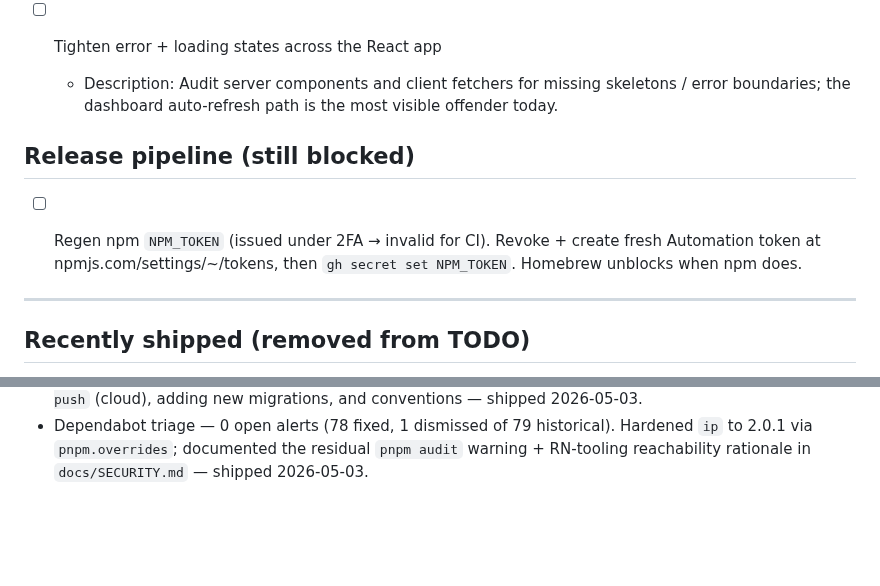
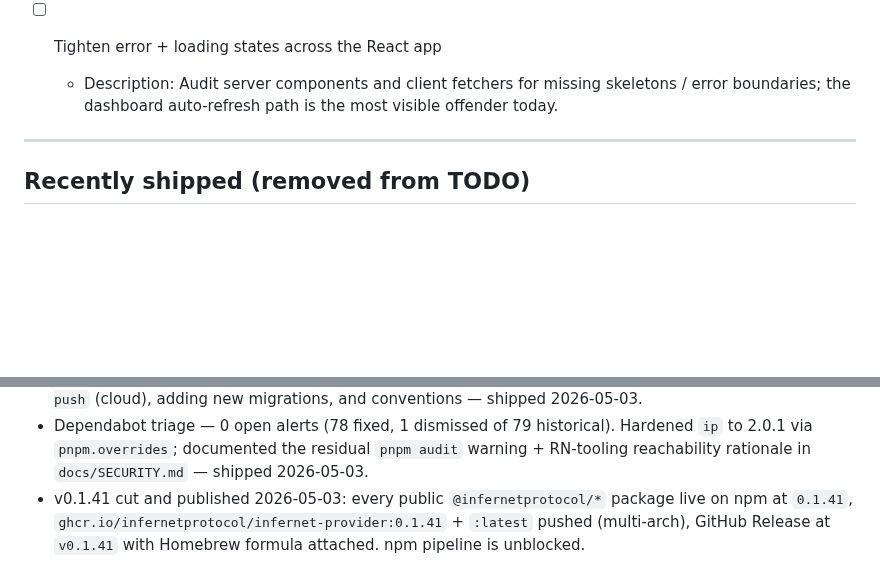
Before and after one commit to profullstack/infernet-protocol, a Markdown page: TODO.md, 2 parts joined by grey strips. Drawn GitHub-style; blank space fills up the shorter version.

Commit message:
docs(todo): note v0.1.41 release shipped + drop NPM_TOKEN blocker
The release pipeline was already unblocked (Automation-type NPM_TOKEN
set 2026-05-01); v0.1.41 was the first release run since this session's
patch bump and went green end-to-end:
- npm: 7 public @infernetprotocol/* packages live at 0.1.41
- docker: ghcr.io/infernetprotocol/infernet-provider:0.1.41 + :latest
- release: GitHub Release with Homebrew formula attached

Co-Authored-By: Claude Opus 4.7 (1M context) <noreply@anthropic.com>

```diff
--- a/TODO.md
+++ b/TODO.md
@@ -15,10 +15,6 @@ All application data flows through **Supabase** — operators pick self-hosted (
 
 - [ ] Tighten error + loading states across the React app
   - Description: Audit server components and client fetchers for missing skeletons / error boundaries; the dashboard auto-refresh path is the most visible offender today.
-
-## Release pipeline (still blocked)
-
-- [ ] Regen npm `NPM_TOKEN` (issued under 2FA → invalid for CI). Revoke + create fresh Automation token at npmjs.com/settings/~/tokens, then `gh secret set NPM_TOKEN`. Homebrew unblocks when npm does.
 
 
 ---
@@ -38,3 +34,4 @@ The following items were on TODO.md but are live in master:
 - Dead post-Phase-1 code deleted: `packages/inference/` (superseded by Petals / IPIP-0031), `apps/cli/lib/runtime-config.js` (legacy `supabase: {}` block + 12 other unused sections), `apps/cli/examples/app.js` (used the removed CLI Supabase client) — shipped 2026-05-03.
 - Migration flow documented in `docs/MIGRATIONS.md` — covers `supabase db reset` (self-hosted), `supabase db push` (cloud), adding new migrations, and conventions — shipped 2026-05-03.
 - Dependabot triage — 0 open alerts (78 fixed, 1 dismissed of 79 historical). Hardened `ip` to 2.0.1 via `pnpm.overrides`; documented the residual `pnpm audit` warning + RN-tooling reachability rationale in `docs/SECURITY.md` — shipped 2026-05-03.
+- v0.1.41 cut and published 2026-05-03: every public `@infernetprotocol/*` package live on npm at `0.1.41`, `ghcr.io/infernetprotocol/infernet-provider:0.1.41` + `:latest` pushed (multi-arch), GitHub Release at `v0.1.41` with Homebrew formula attached. npm pipeline is unblocked.
```
